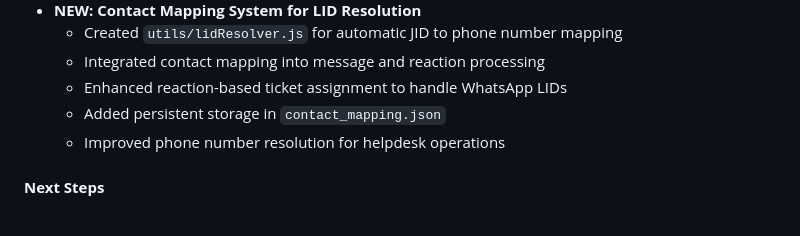
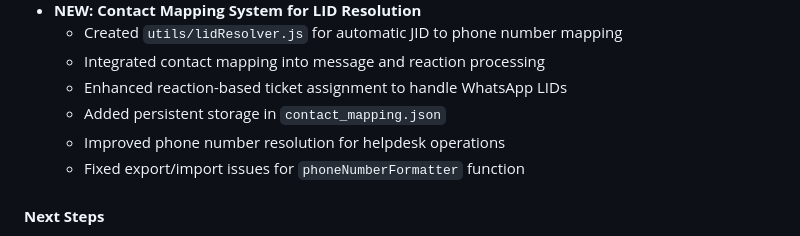
Before and after one commit to widjis/whatsapp_api_n8n, a Markdown page: doc/journal.md, the part around the change. GitHub-like rendering.

Commit message:
fix: resolve export/import issues for phoneNumberFormatter
The function wasn't properly exported/imported between modules, causing runtime errors when used in different files.

```diff
--- a/doc/journal.md
+++ b/doc/journal.md
@@ -169,6 +169,7 @@ This journal documents the development and current state of the WhatsApp API int
   - Enhanced reaction-based ticket assignment to handle WhatsApp LIDs
   - Added persistent storage in `contact_mapping.json`
   - Improved phone number resolution for helpdesk operations
+  - Fixed export/import issues for `phoneNumberFormatter` function
 
 #### **Next Steps**
 - Expand README.md with comprehensive setup instructions
```
